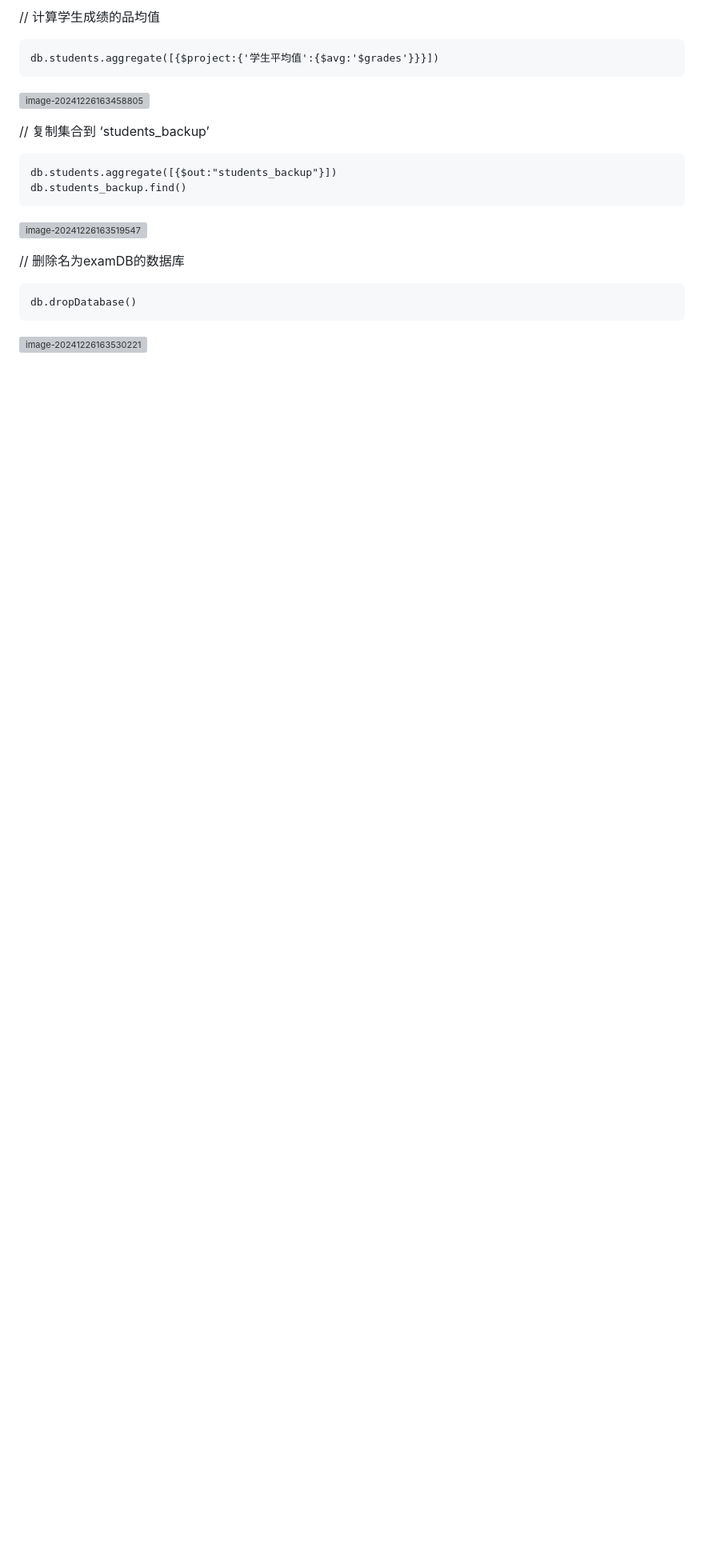
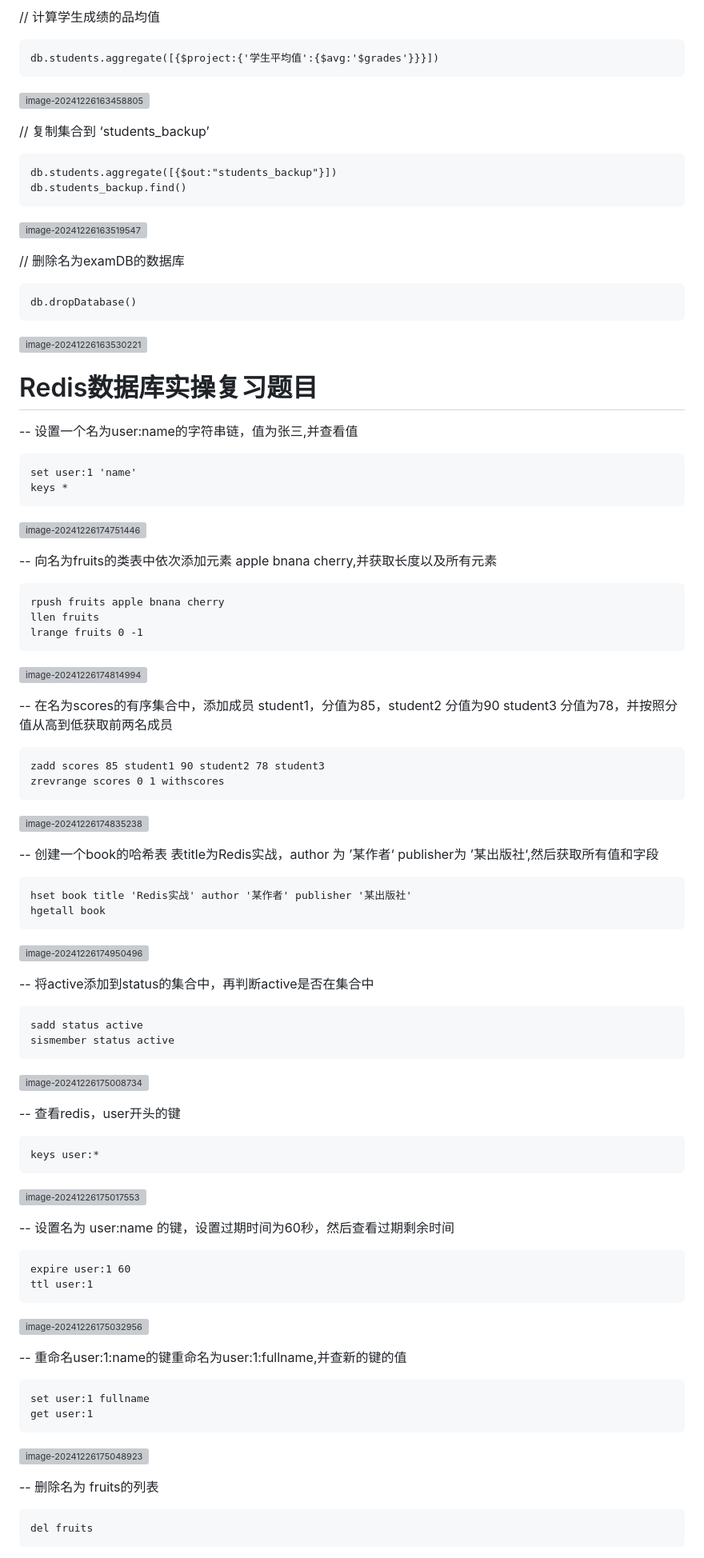
Before and after one commit to xinghai2524/xinghai2524.github.io, a Markdown page: public/作业/Nosql数据库实操复习题目.md, the part around one of its changes. Shown at 80% size. Rendered like a GitHub page; blank space fills up the shorter version; grey boxes are pictures that could not be loaded.

Commit message:
更新Redis复习题

````diff
--- a/public/作业/Nosql数据库实操复习题目.md
+++ b/public/作业/Nosql数据库实操复习题目.md
@@ -147,3 +147,87 @@ db.dropDatabase()
 ```
 
 ![image-20241226163530221](https://db.xinghai.ink/Typora/17352022114406822.png)
+
+
+
+# Redis数据库实操复习题目
+
+-- 设置一个名为user:name的字符串链，值为张三,并查看值
+
+```
+set user:1 'name'
+keys *
+```
+
+![image-20241226174751446](https://db.xinghai.ink/Typora/17352066915209064.png)
+
+-- 向名为fruits的类表中依次添加元素 apple bnana cherry,并获取长度以及所有元素
+
+```
+rpush fruits apple bnana cherry
+llen fruits
+lrange fruits 0 -1
+```
+
+![image-20241226174814994](https://db.xinghai.ink/Typora/1735206692923543.png)
+
+-- 在名为scores的有序集合中，添加成员 student1，分值为85，student2 分值为90 student3 分值为78，并按照分值从高到低获取前两名成员
+
+```
+zadd scores 85 student1 90 student2 78 student3
+zrevrange scores 0 1 withscores
+```
+
+![image-20241226174835238](https://db.xinghai.ink/Typora/17352066949729555.png)
+
+-- 创建一个book的哈希表 表title为Redis实战，author 为 ’某作者‘ publisher为 ’某出版社‘,然后获取所有值和字段
+
+```
+hset book title 'Redis实战' author '某作者' publisher '某出版社'
+hgetall book
+```
+
+![image-20241226174950496](https://db.xinghai.ink/Typora/17352067042738535.png)
+
+-- 将active添加到status的集合中，再判断active是否在集合中
+
+```
+sadd status active
+sismember status active
+```
+
+![image-20241226175008734](https://db.xinghai.ink/Typora/173520669917816.png)
+
+-- 查看redis，user开头的键
+
+```
+keys user:*
+```
+
+![image-20241226175017553](https://db.xinghai.ink/Typora/17352067145968876.png)
+
+-- 设置名为 user:name 的键，设置过期时间为60秒，然后查看过期剩余时间
+
+```
+expire user:1 60
+ttl user:1
+```
+
+![image-20241226175032956](https://db.xinghai.ink/Typora/1735206717737701.png)
+
+-- 重命名user:1:name的键重命名为user:1:fullname,并查新的键的值
+
+```
+set user:1 fullname
+get user:1
+```
+
+![image-20241226175048923](https://db.xinghai.ink/Typora/1735206721759027.png)
+
+--  删除名为 fruits的列表
+
+```
+del fruits
+```
+
+
````
Also changed, not shown: other parts of public/作业/Nosql数据库实操复习题目.md (+1 -0 lines).
